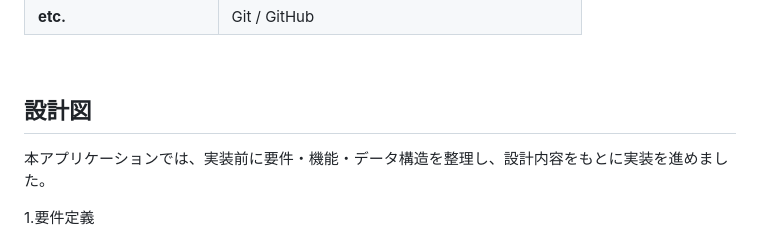
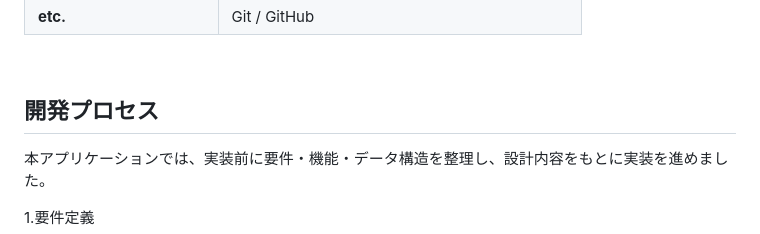
Before and after one commit to rezi7mn/youtube_search, a Markdown page: README.md, the part around the change. Drawn GitHub-style.

Commit message:
Rename section from '設計図' to '開発プロセス'

```diff
--- a/README.md
+++ b/README.md
@@ -55,7 +55,7 @@ Youtube詳細検索アプリです。
 
 <br />
 
-## 設計図
+## 開発プロセス
 本アプリケーションでは、実装前に要件・機能・データ構造を整理し、設計内容をもとに実装を進めました。
 
 1.要件定義
```
